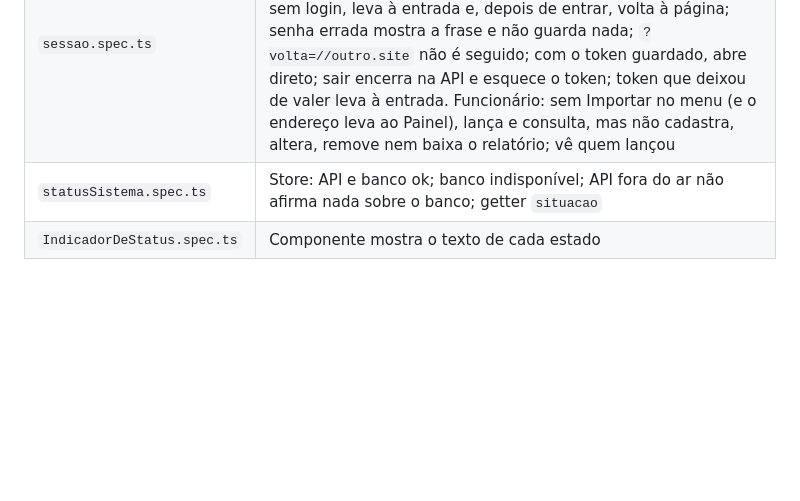
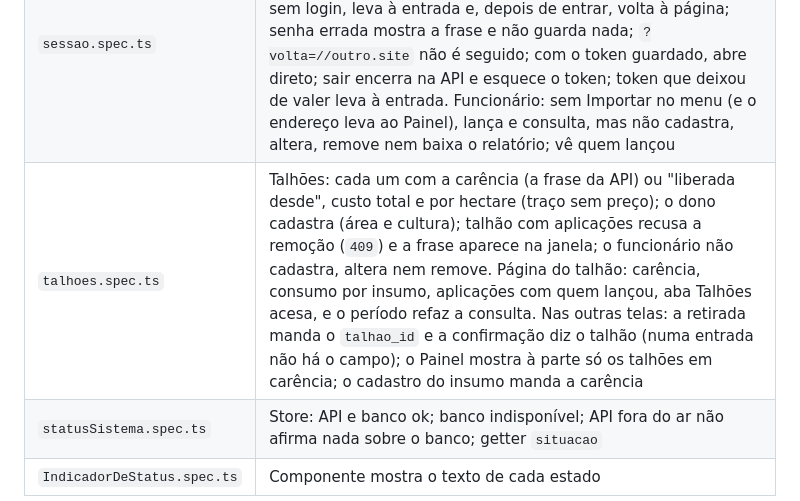
Before and after one commit to BDCACO/AgroHack, a Markdown page: docs/TESTES.md, the part around the change. Drawn GitHub-style; blank space fills up the shorter version.

Commit message:
docs: talhões no site
Co-Authored-By: Claude Opus 5.5 <noreply@anthropic.com>

```diff
--- a/docs/TESTES.md
+++ b/docs/TESTES.md
@@ -83,6 +83,7 @@ Ambiente `jsdom`, configurado em `vite.config.ts`. Os serviços HTTP são substi
 | `insumo.spec.ts` | Página do insumo: resumo, alertas sem repetir o nome, "Insumos" aceso no menu, alertas mesmo sem movimentação, remover e voltar à lista. Gráfico (ECharts substituído por um mock que guarda a configuração): saldo mantido até hoje, projeção com a mesma cobertura do cartão, texto do usuário escapado no tooltip. Reais: custo médio, embalagem, valor em estoque e custo da reposição na página do insumo; o cadastro manda embalagem e pedido mínimo |
 | `movimentacoes.spec.ts` | Movimentações no celular: extrato agrupado por dia ("Hoje", "Ontem", dia da semana) com sinal e unidade; confirmação em palavras do que acabou de ser lançado. Preço: numa entrada vai como `valor_unitario` e aparece na confirmação; numa saída não há o campo e nada vai junto. Remover: pergunta numa janela da página (não no `window.confirm`), com o foco em Cancelar; Cancelar e Esc não removem; a recusa da API aparece na janela |
 | `sessao.spec.ts` | Login, com a API falsa no adaptador do axios (passa pelos interceptadores de verdade): o token vai em todo pedido; o relatório baixa pelo cliente HTTP com o token e o nome da API; sem login, leva à entrada e, depois de entrar, volta à página; senha errada mostra a frase e não guarda nada; `?volta=//outro.site` não é seguido; com o token guardado, abre direto; sair encerra na API e esquece o token; token que deixou de valer leva à entrada. Funcionário: sem Importar no menu (e o endereço leva ao Painel), lança e consulta, mas não cadastra, altera, remove nem baixa o relatório; vê quem lançou |
+| `talhoes.spec.ts` | Talhões: cada um com a carência (a frase da API) ou "liberada desde", custo total e por hectare (traço sem preço); o dono cadastra (área e cultura); talhão com aplicações recusa a remoção (`409`) e a frase aparece na janela; o funcionário não cadastra, altera nem remove. Página do talhão: carência, consumo por insumo, aplicações com quem lançou, aba Talhões acesa, e o período refaz a consulta. Nas outras telas: a retirada manda o `talhao_id` e a confirmação diz o talhão (numa entrada não há o campo); o Painel mostra à parte só os talhões em carência; o cadastro do insumo manda a carência |
 | `statusSistema.spec.ts` | Store: API e banco ok; banco indisponível; API fora do ar não afirma nada sobre o banco; getter `situacao` |
 | `IndicadorDeStatus.spec.ts` | Componente mostra o texto de cada estado |
 
```
Also changed, not shown: docs/APRESENTACAO.md (+8 -7 lines), docs/ARQUITETURA.md (+4 -6 lines).
